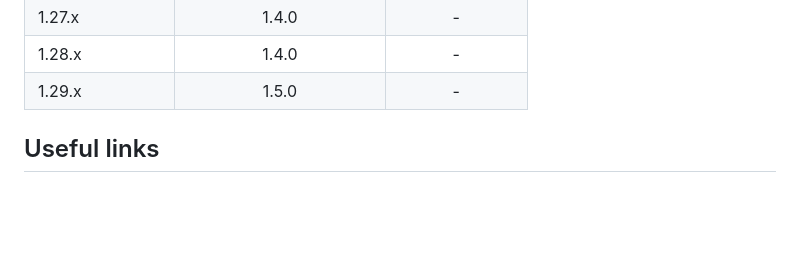
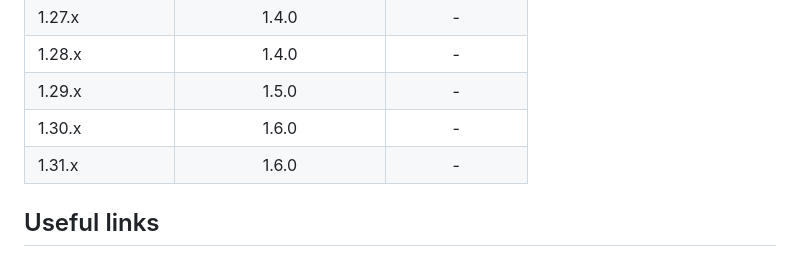
Before and after one commit to apache/yunikorn-release, a Markdown page: index.md, the part around the change. Drawn GitHub-style; blank space fills up the shorter version.

Commit message:
Keep index.md updated with latest version

```diff
--- a/index.md
+++ b/index.md
@@ -74,6 +74,8 @@ YuniKorn has builtin web UIs for queue hierarchies and apps. See below:
 | 1.27.x              |         1.4.0          |       -       |
 | 1.28.x              |         1.4.0          |       -       |
 | 1.29.x              |         1.5.0          |       -       |
+| 1.30.x              |         1.6.0          |       -       |
+| 1.31.x              |         1.6.0          |       -       |
 
 ## Useful links
 
```
